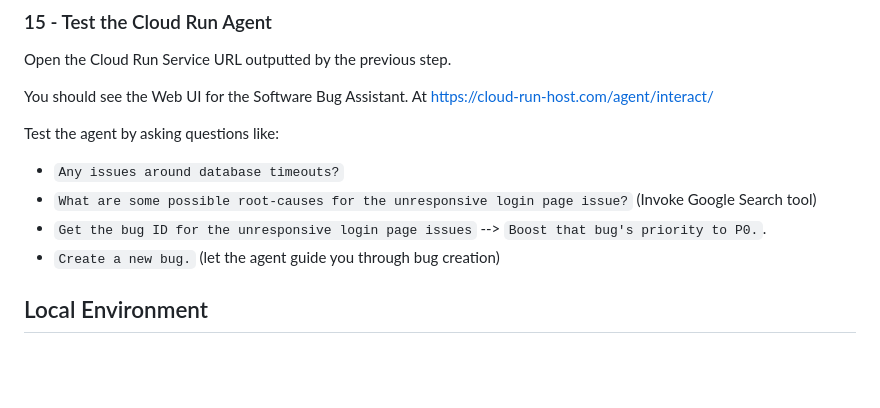
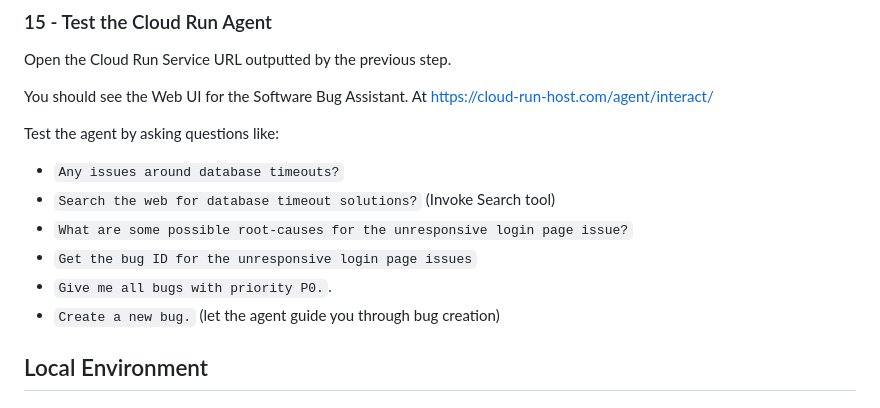
Before and after one commit to ypenn21/adk-agents, a Markdown page: README.md, the part around the change. GitHub-like rendering; blank space fills up the shorter version.

```diff
--- a/README.md
+++ b/README.md
@@ -367,8 +367,10 @@ You should see the Web UI for the Software Bug Assistant. At https://cloud-run-h
 
 Test the agent by asking questions like:
 - `Any issues around database timeouts?`
-- `What are some possible root-causes for the unresponsive login page issue?` (Invoke Google Search tool)
-- `Get the bug ID for the unresponsive login page issues` --> `Boost that bug's priority to P0.`.
+- `Search the web for database timeout solutions?` (Invoke Search tool)
+- `What are some possible root-causes for the unresponsive login page issue?`
+- `Get the bug ID for the unresponsive login page issues`
+- `Give me all bugs with priority P0.`.
 - `Create a new bug.` (let the agent guide you through bug creation)
 
 
```
